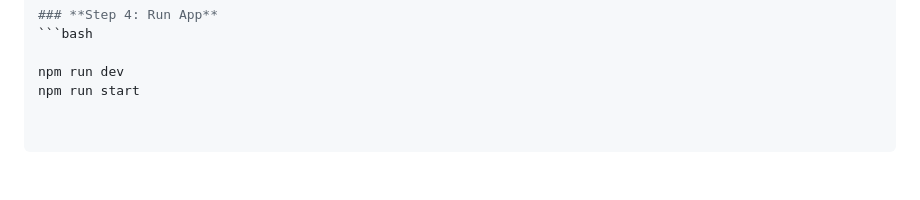
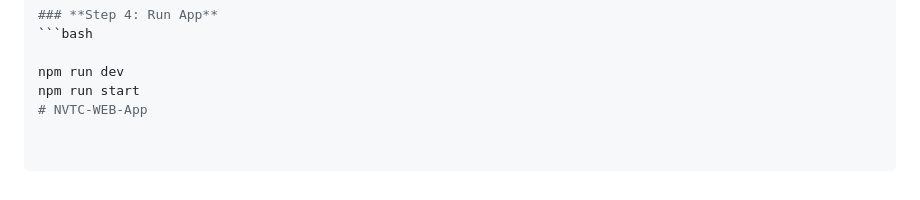
Before and after one commit to promise-Ndegwa266/NVTC-WEB-App, a Markdown page: README.md, the part around the change. GitHub-like rendering.

```diff
--- a/README.md
+++ b/README.md
@@ -204,3 +204,4 @@ EMAIL_PASS=your_app_password
 
 npm run dev
 npm run start
+# NVTC-WEB-App
```
